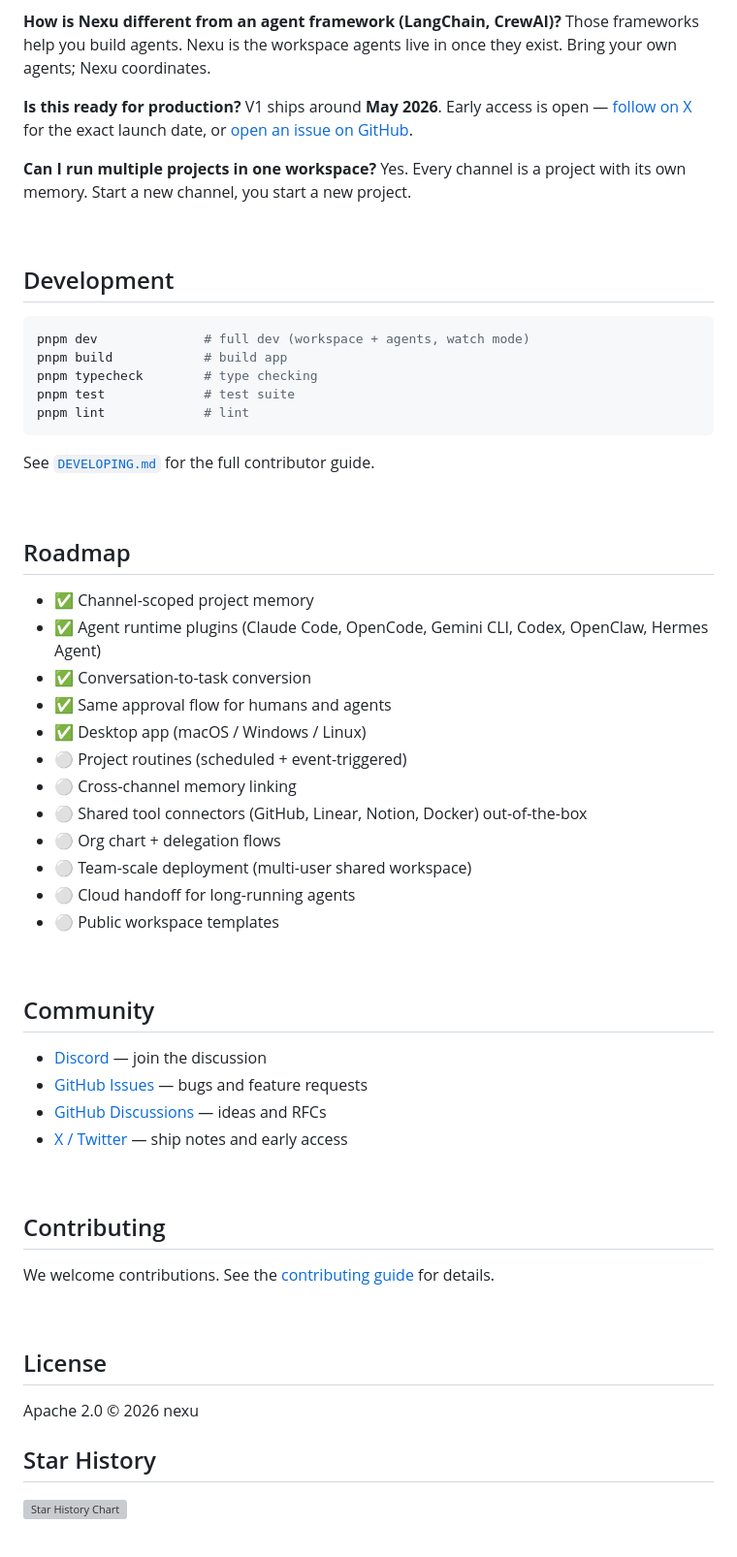
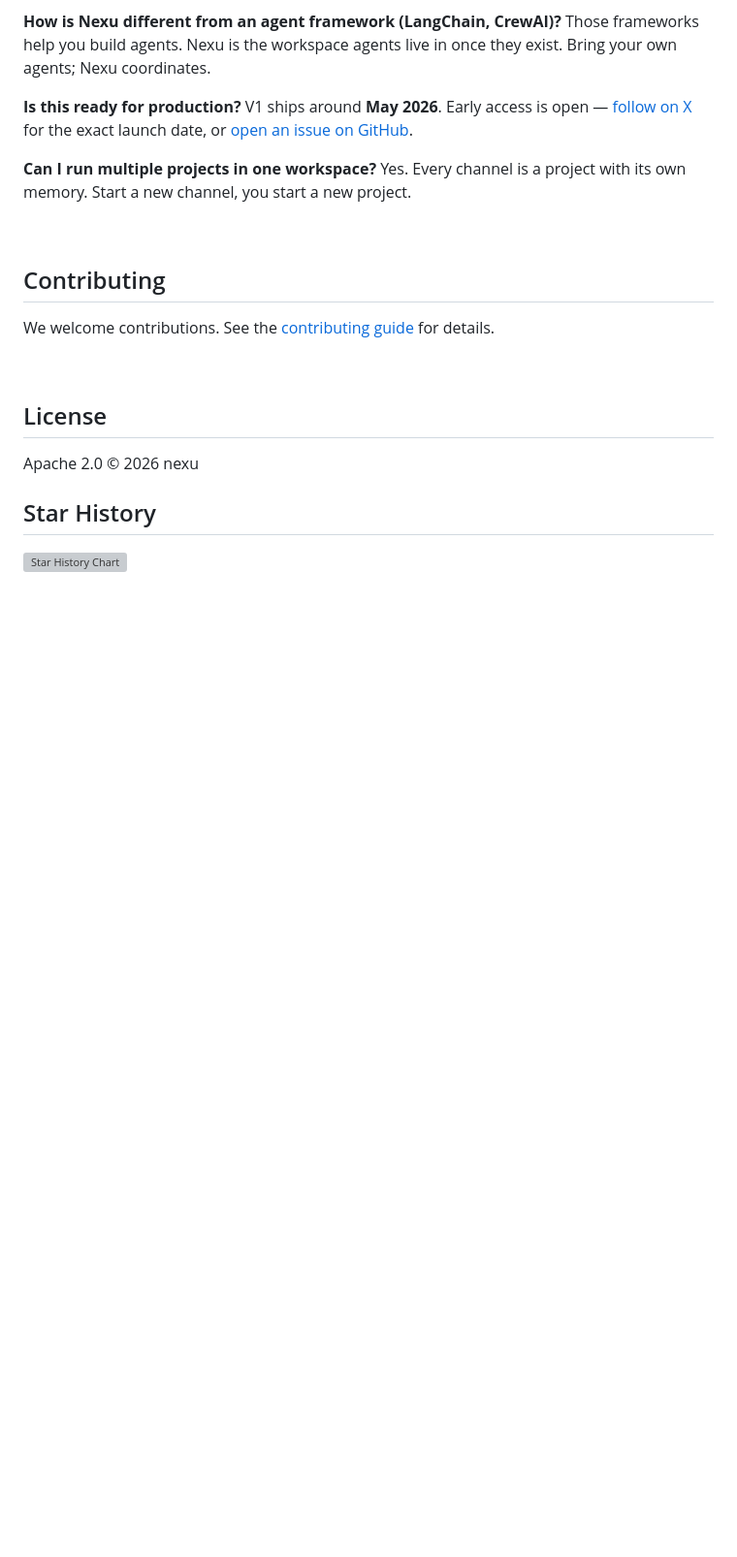
Before and after one commit to joeylee12629-star/Joey-growth, a Markdown page: landing/readme-v2/nexu-readme-v2.md, the part around one of its changes. Shown at 97% size. Drawn GitHub-style; blank space fills up the shorter version; grey boxes are pictures that could not be loaded.

````diff
--- a/landing/readme-v2/nexu-readme-v2.md
+++ b/landing/readme-v2/nexu-readme-v2.md
@@ -228,46 +203,6 @@ Yes. Every channel is a project with its own memory. Start a new channel, you st
 
 <br/>
 
-## Development
-
-```bash
-pnpm dev              # full dev (workspace + agents, watch mode)
-pnpm build            # build app
-pnpm typecheck        # type checking
-pnpm test             # test suite
-pnpm lint             # lint
-```
-
-See [`DEVELOPING.md`](https://github.com/nexu-io/nexu/blob/main/DEVELOPING.md) for the full contributor guide.
-
-<br/>
-
-## Roadmap
-
-- ✅ Channel-scoped project memory
-- ✅ Agent runtime plugins (Claude Code, OpenCode, Gemini CLI, Codex, OpenClaw, Hermes Agent)
-- ✅ Conversation-to-task conversion
-- ✅ Same approval flow for humans and agents
-- ✅ Desktop app (macOS / Windows / Linux)
-- ⚪ Project routines (scheduled + event-triggered)
-- ⚪ Cross-channel memory linking
-- ⚪ Shared tool connectors (GitHub, Linear, Notion, Docker) out-of-the-box
-- ⚪ Org chart + delegation flows
-- ⚪ Team-scale deployment (multi-user shared workspace)
-- ⚪ Cloud handoff for long-running agents
-- ⚪ Public workspace templates
-
-<br/>
-
-## Community
-
-- [Discord](https://discord.gg/nexu) — join the discussion
-- [GitHub Issues](https://github.com/nexu-io/nexu/issues) — bugs and feature requests
-- [GitHub Discussions](https://github.com/nexu-io/nexu/discussions) — ideas and RFCs
-- [X / Twitter](https://x.com/nexudotio) — ship notes and early access
-
-<br/>
-
 ## Contributing
 
 We welcome contributions. See the [contributing guide](https://github.com/nexu-io/nexu/blob/main/CONTRIBUTING.md) for details.
````
Also changed, not shown: other parts of landing/readme-v2/nexu-readme-v2.md (+29 -54 lines).
